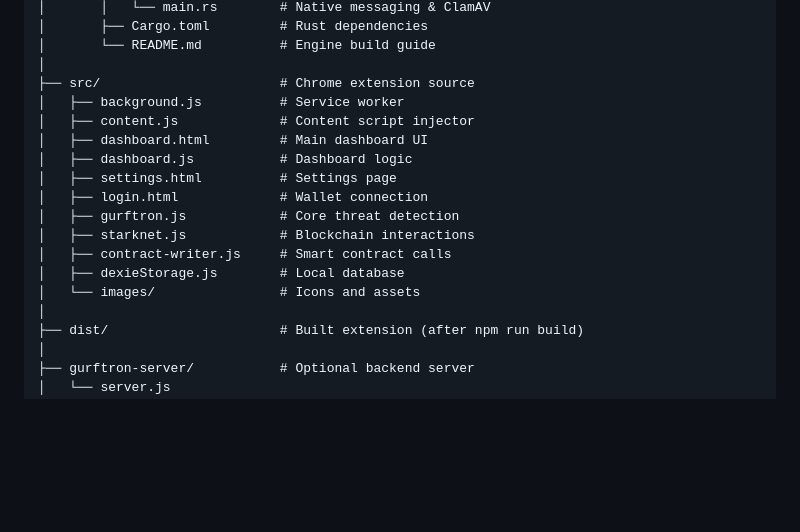
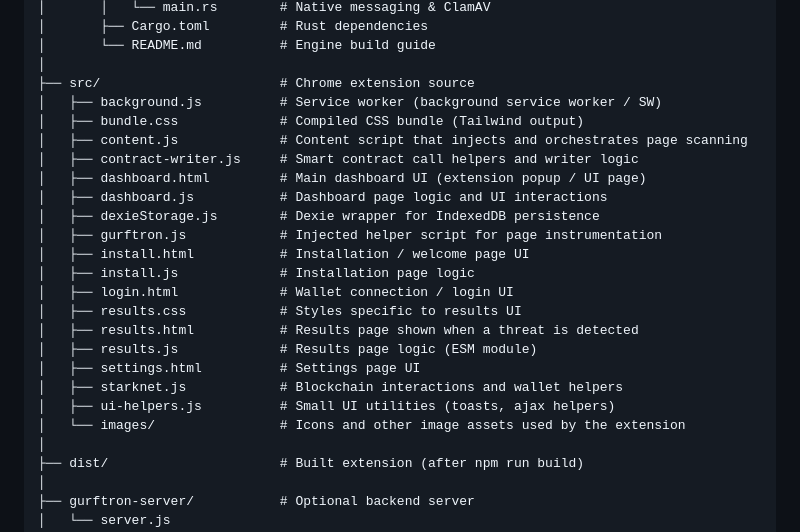
Before and after one commit to mitmelon/gurftron, a Markdown page: README.md, the part around the change. Drawn GitHub-style; blank space fills up the shorter version.

Commit message:
ipdated readme

```diff
--- a/README.md
+++ b/README.md
@@ -572,17 +572,24 @@ gurftron/
 │       └── README.md          # Engine build guide
 │
 ├── src/                       # Chrome extension source
-│   ├── background.js          # Service worker
-│   ├── content.js             # Content script injector
-│   ├── dashboard.html         # Main dashboard UI
-│   ├── dashboard.js           # Dashboard logic
-│   ├── settings.html          # Settings page
-│   ├── login.html             # Wallet connection
-│   ├── gurftron.js            # Core threat detection
-│   ├── starknet.js            # Blockchain interactions
-│   ├── contract-writer.js     # Smart contract calls
-│   ├── dexieStorage.js        # Local database
-│   └── images/                # Icons and assets
+│   ├── background.js          # Service worker (background service worker / SW)
+│   ├── bundle.css             # Compiled CSS bundle (Tailwind output)
+│   ├── content.js             # Content script that injects and orchestrates page scanning
+│   ├── contract-writer.js     # Smart contract call helpers and writer logic
+│   ├── dashboard.html         # Main dashboard UI (extension popup / UI page)
+│   ├── dashboard.js           # Dashboard page logic and UI interactions
+│   ├── dexieStorage.js        # Dexie wrapper for IndexedDB persistence
+│   ├── gurftron.js            # Injected helper script for page instrumentation
+│   ├── install.html           # Installation / welcome page UI
+│   ├── install.js             # Installation page logic
+│   ├── login.html             # Wallet connection / login UI
+│   ├── results.css            # Styles specific to results UI
+│   ├── results.html           # Results page shown when a threat is detected
+│   ├── results.js             # Results page logic (ESM module)
+│   ├── settings.html          # Settings page UI
+│   ├── starknet.js            # Blockchain interactions and wallet helpers
+│   ├── ui-helpers.js          # Small UI utilities (toasts, ajax helpers)
+│   └── images/                # Icons and other image assets used by the extension
 │
 ├── dist/                      # Built extension (after npm run build)
 │
```
